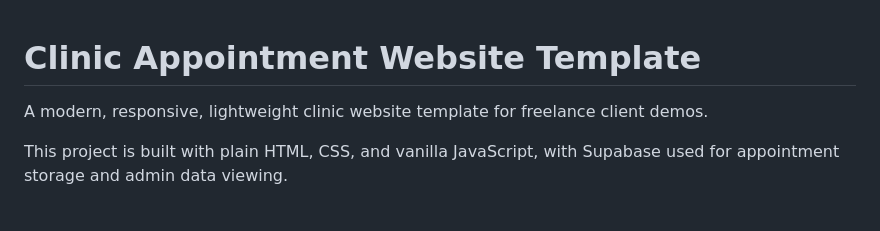
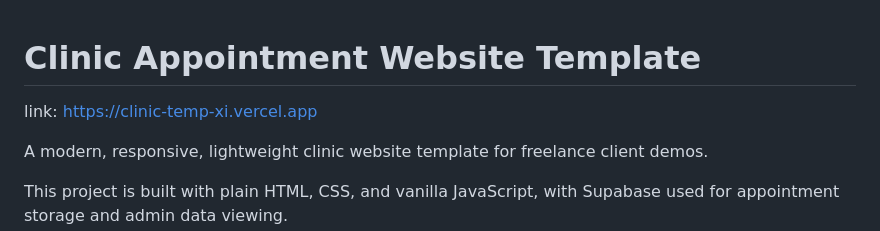
Before and after one commit to Shivam-Jha007/clinicTemp, a Markdown page: README.md, the part around the change. GitHub-like rendering; blank space fills up the shorter version.

Commit message:
Update README with live demo link
Add live demo link to the README file.

```diff
--- a/README.md
+++ b/README.md
@@ -1,4 +1,6 @@
 # Clinic Appointment Website Template
+
+link: https://clinic-temp-xi.vercel.app
 
 A modern, responsive, lightweight clinic website template for freelance client demos.
 
```
